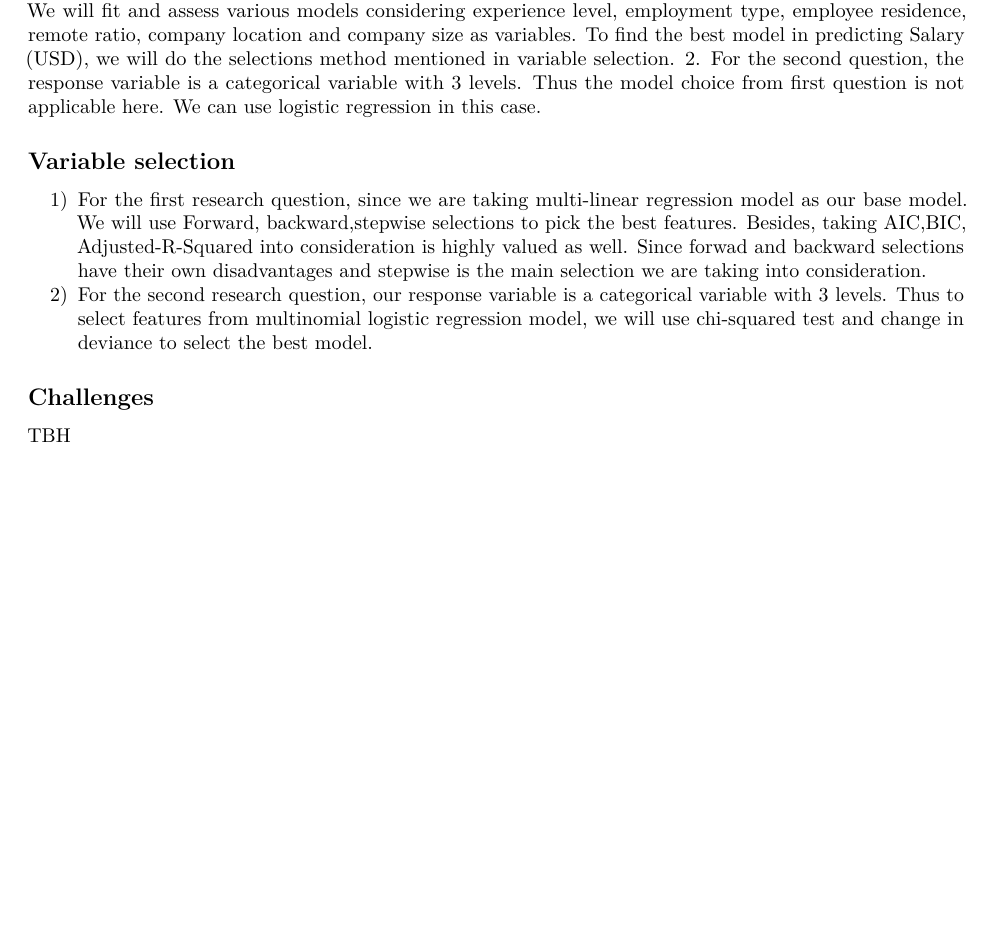
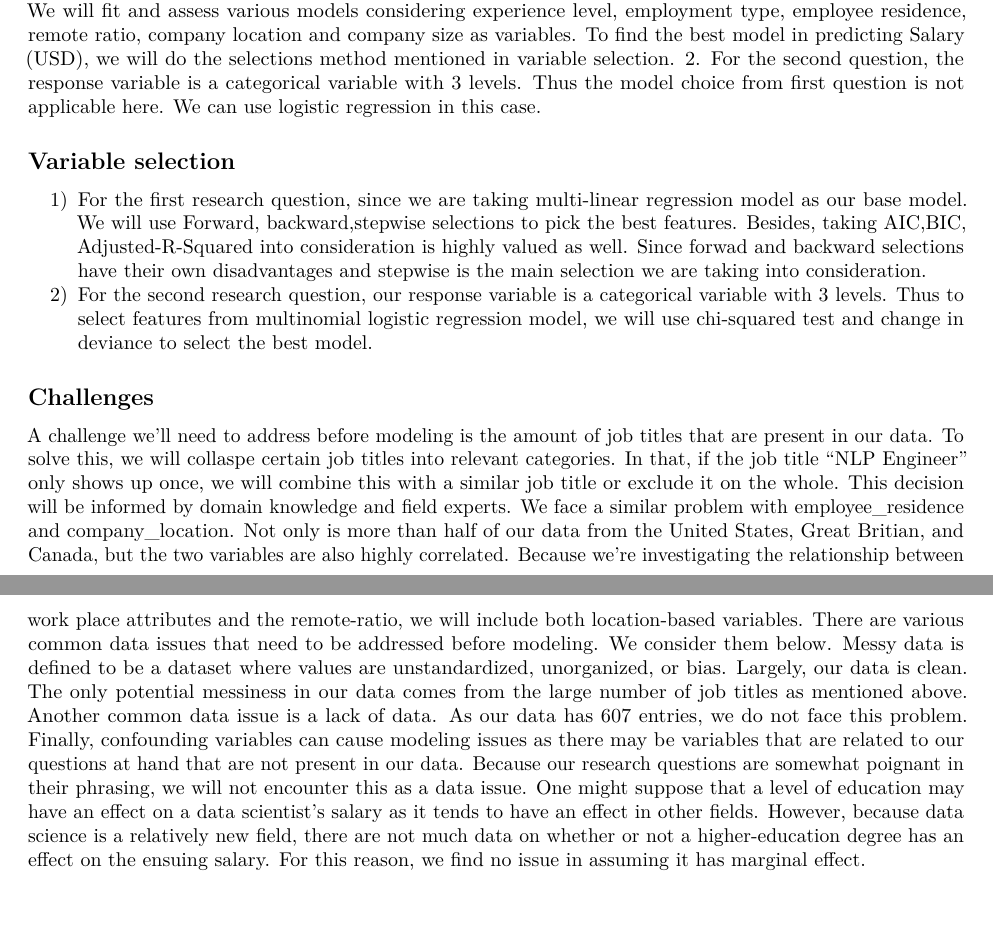
Before and after one commit to wafiakmal/Turquoise-Team-Data-Analysis-DS-Salaries, an R Markdown document (IDS702_Project_Part2.Rmd): part of the page before the commit and two parts of pages 1 and 2 of 2 after it, the two joined at a grey line, cut so that both start at the same text, the shorter picture padded with empty space. Rendered offline with R 4.5, knitr and Pandoc, then LaTeX, with nearby package versions.

Commit message:
updated challenges

```diff
--- a/IDS702_Project_Part2.Rmd
+++ b/IDS702_Project_Part2.Rmd
@@ -34,4 +34,9 @@ We will perform different models on the two research questions that we have sepa
 2) For the second research question, our response variable is a categorical variable with 3 levels. Thus to select features from multinomial logistic regression model, we will use chi-squared test and change in deviance to select the best model.
 
 ## Challenges
-TBH
+A challenge we'll need to address before modeling is the amount of job titles that are present in our data. To solve this, we will collaspe certain job titles into relevant categories. In that, if the job title "NLP Engineer" only shows up once, we will combine this with a similar job title or exclude it on the whole. This decision will be informed by domain knowledge and field experts.
+We face a similar problem with employee_residence and company_location. Not only is more than half of our data from the United States, Great Britian, and Canada, but the two variables are also highly correlated. Because we're investigating the relationship between work place attributes and the remote-ratio, we will include both location-based variables.
+There are various common data issues that need to be addressed before modeling. We consider them below.
+Messy data is defined to be a dataset where values are unstandardized, unorganized, or bias. Largely, our data is clean. The only potential messiness in our data comes from the large number of job titles as mentioned above.
+Another common data issue is a lack of data. As our data has 607 entries, we do not face this problem.
+Finally, confounding variables can cause modeling issues as there may be variables that are related to our questions at hand that are not present in our data. Because our research questions are somewhat poignant in their phrasing, we will not encounter this as a data issue. One might suppose that a level of education may have an effect on a data scientist's salary as it tends to have an effect in other fields. However, because data science is a relatively new field, there are not much data on whether or not a higher-education degree has an effect on the ensuing salary. For this reason, we find no issue in assuming it has marginal effect.
```
